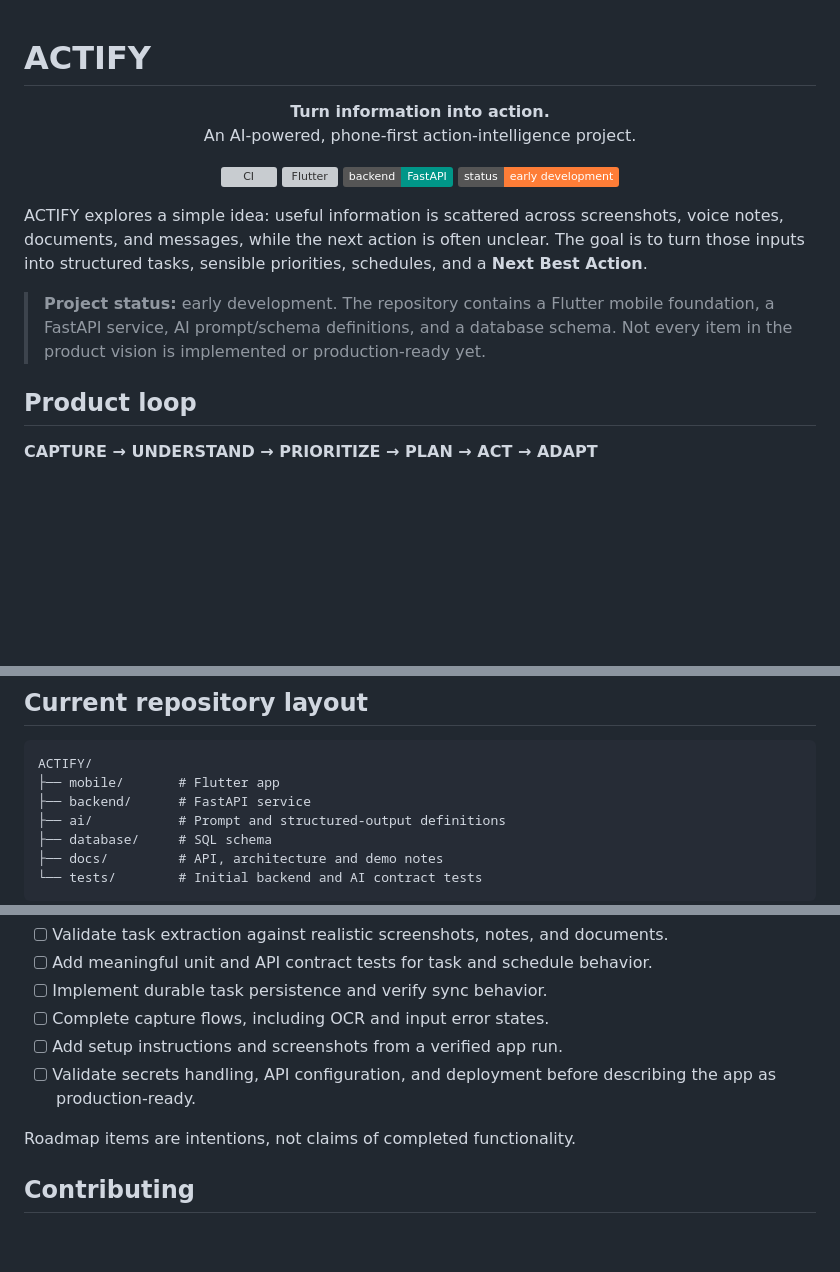
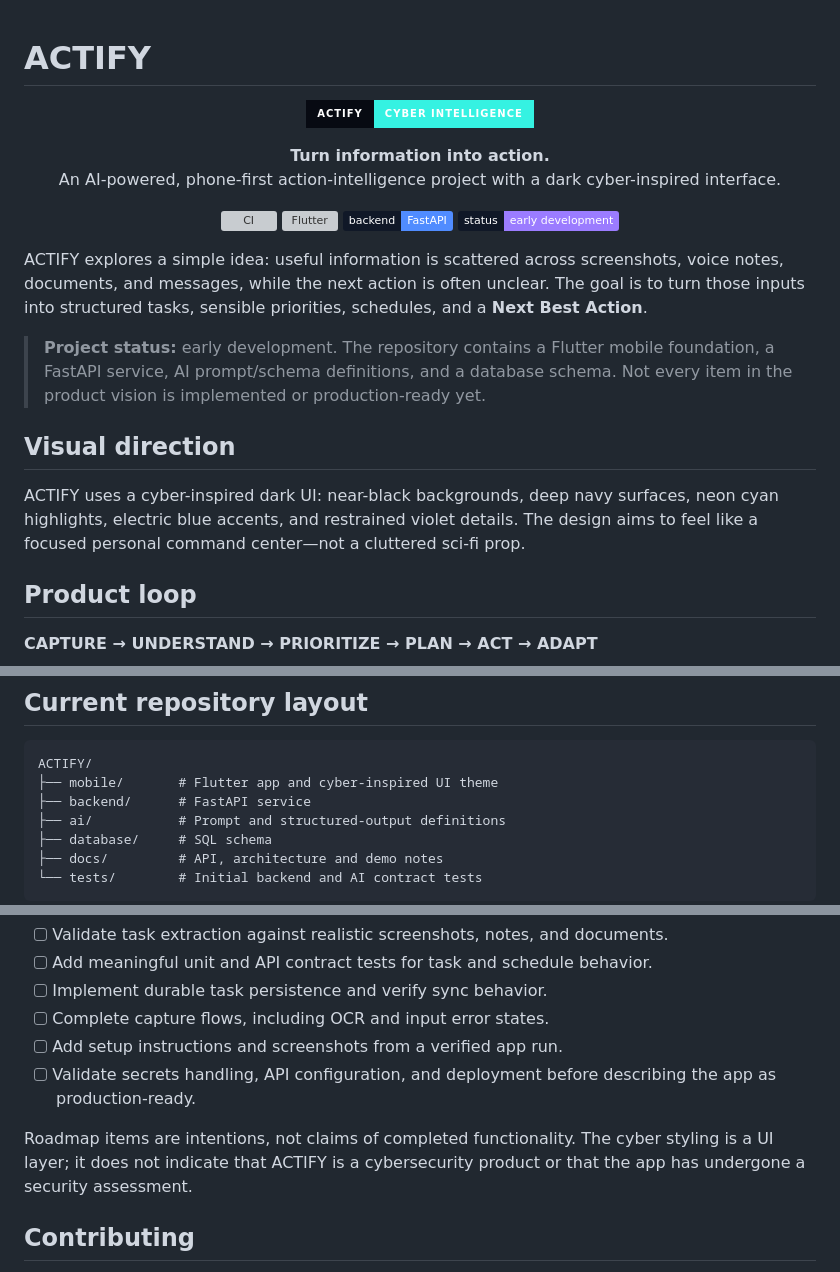
Before and after one commit to VegirajuMahaveerVarma/ACTIFY, a Markdown page: README.md, 3 parts joined by grey strips. Rendered like a GitHub page; badges without logos; blank space fills up the shorter version; grey boxes are pictures that could not be loaded.

Commit message:
docs: refresh ACTIFY README for cyber theme

````diff
--- a/README.md
+++ b/README.md
@@ -1,20 +1,28 @@
 # ACTIFY
 
 <p align="center">
+  <img src="https://img.shields.io/badge/ACTIFY-CYBER%20INTELLIGENCE-35F2E2?style=for-the-badge&labelColor=070A12" alt="ACTIFY Cyber Intelligence">
+</p>
+
+<p align="center">
   <strong>Turn information into action.</strong><br/>
-  An AI-powered, phone-first action-intelligence project.
+  An AI-powered, phone-first action-intelligence project with a dark cyber-inspired interface.
 </p>
 
 <p align="center">
   <a href="https://github.com/VegirajuMahaveerVarma/ACTIFY/actions/workflows/ci.yml"><img alt="CI" src="https://github.com/VegirajuMahaveerVarma/ACTIFY/actions/workflows/ci.yml/badge.svg"></a>
-  <img alt="Flutter" src="https://img.shields.io/badge/mobile-Flutter%20%2F%20Dart-02569B?logo=flutter&logoColor=white">
-  <img alt="Backend" src="https://img.shields.io/badge/backend-FastAPI-009688?logo=fastapi&logoColor=white">
-  <img alt="Status" src="https://img.shields.io/badge/status-early%20development-orange">
+  <img alt="Flutter" src="https://img.shields.io/badge/mobile-Flutter%20%2F%20Dart-35F2E2?logo=flutter&logoColor=070A12&labelColor=101827">
+  <img alt="Backend" src="https://img.shields.io/badge/backend-FastAPI-508CFF?logo=fastapi&logoColor=white&labelColor=101827">
+  <img alt="Status" src="https://img.shields.io/badge/status-early%20development-9B7CFF?labelColor=101827">
 </p>
 
 ACTIFY explores a simple idea: useful information is scattered across screenshots, voice notes, documents, and messages, while the next action is often unclear. The goal is to turn those inputs into structured tasks, sensible priorities, schedules, and a **Next Best Action**.
 
 > **Project status:** early development. The repository contains a Flutter mobile foundation, a FastAPI service, AI prompt/schema definitions, and a database schema. Not every item in the product vision is implemented or production-ready yet.
+
+## Visual direction
+
+ACTIFY uses a cyber-inspired dark UI: near-black backgrounds, deep navy surfaces, neon cyan highlights, electric blue accents, and restrained violet details. The design aims to feel like a focused personal command center—not a cluttered sci-fi prop.
 
 ## Product loop
 
@@ -30,7 +38,7 @@ ACTIFY explores a simple idea: useful information is scattered across screenshot
 
 ```text
 ACTIFY/
-├── mobile/       # Flutter app
+├── mobile/       # Flutter app and cyber-inspired UI theme
 ├── backend/      # FastAPI service
 ├── ai/           # Prompt and structured-output definitions
 ├── database/     # SQL schema
@@ -115,7 +123,7 @@ Use AI for language understanding and extraction; use deterministic application
 - [ ] Add setup instructions and screenshots from a verified app run.
 - [ ] Validate secrets handling, API configuration, and deployment before describing the app as production-ready.
 
-Roadmap items are intentions, not claims of completed functionality.
+Roadmap items are intentions, not claims of completed functionality. The cyber styling is a UI layer; it does not indicate that ACTIFY is a cybersecurity product or that the app has undergone a security assessment.
 
 ## Contributing
 
````
